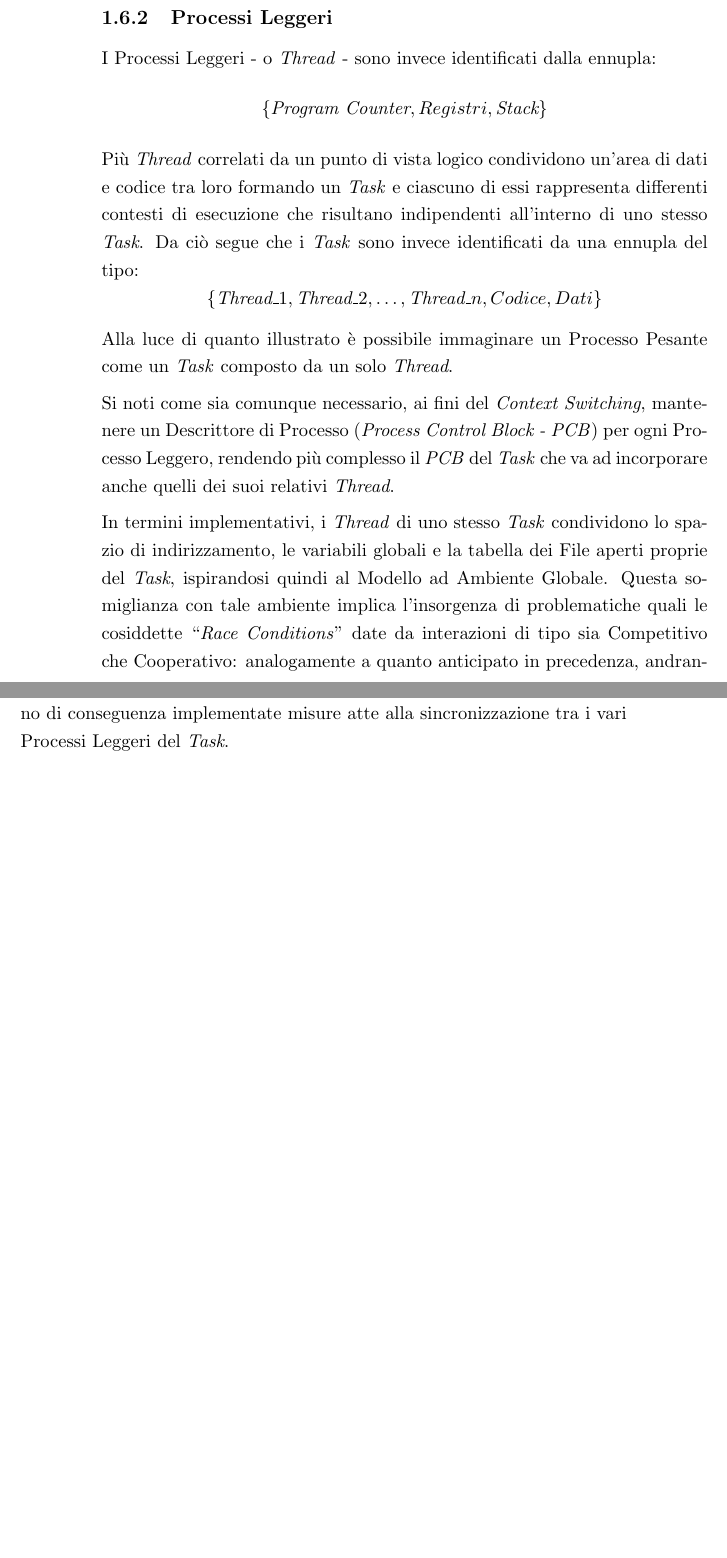
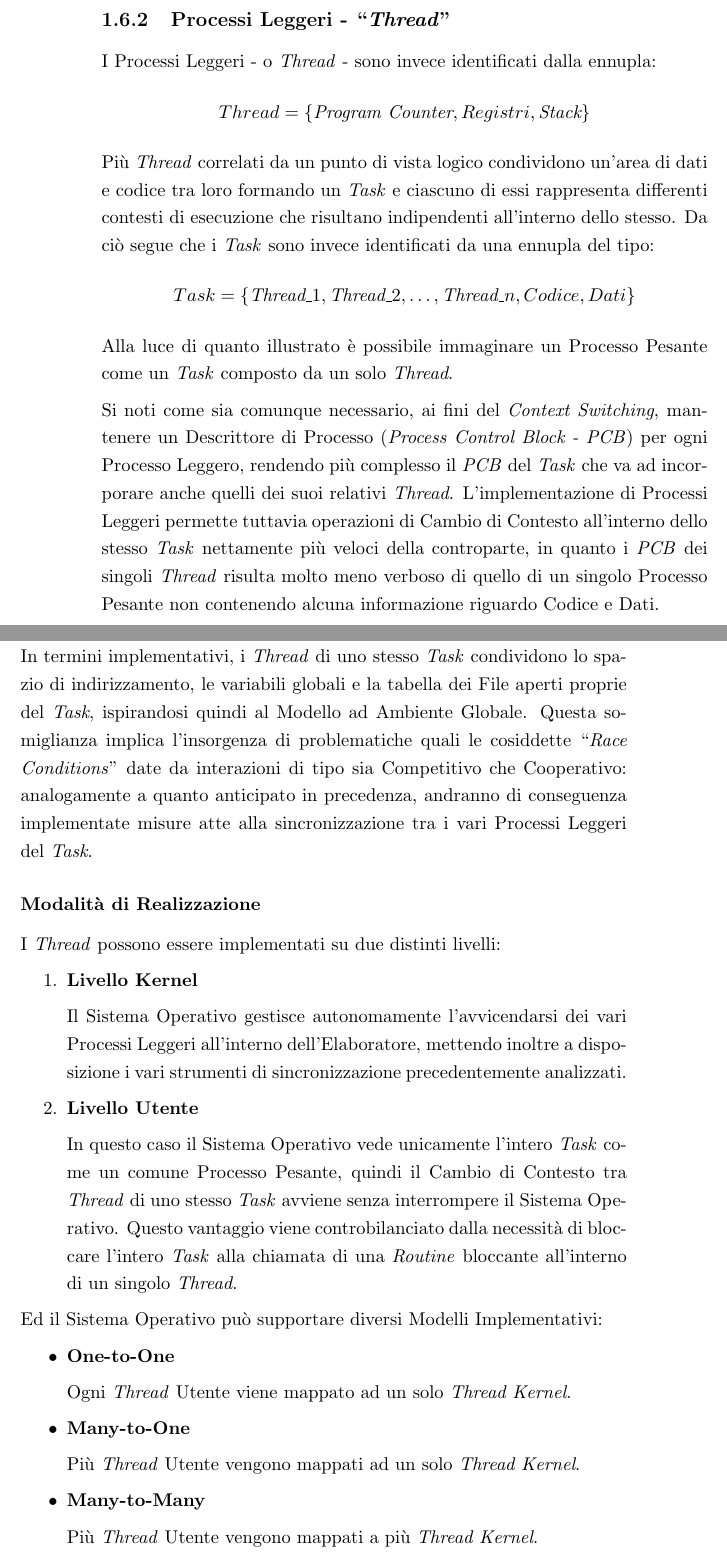
Before and after one commit to TommasoCosimi/UniMORE_OperatingSystemsDesign_Project, a LaTeX book (Report/Cosimi_Tommaso_191739.tex, which reads Report/chapters/1.Introduzione.tex): two parts of pages 28 and 29 of 40, joined at a grey line, cut so that both start at the same text, the shorter picture padded with empty space. Compiled offline with pdfLaTeX.

Commit message:
Updated Chapter 1

```diff
--- a/Report/chapters/1.Introduzione.tex
+++ b/Report/chapters/1.Introduzione.tex
@@ -267,4 +271,25 @@ All'interno di un Sistema Operativo è possibile individuare due tipologie di Pr
+\subsection{Processi Leggeri - ``\textit{Thread}''}
+I Processi Leggeri - o \textit{Thread} - sono invece identificati dalla ennupla:
+$$ Thread = \{\textit{Program Counter}, Registri, \textit{Stack}\} $$
+Più \textit{Thread} correlati da un punto di vista logico condividono un'area di dati e codice tra loro formando un \textit{Task} e ciascuno di essi rappresenta differenti contesti di esecuzione che risultano indipendenti all'interno dello stesso. Da ciò segue che i \textit{Task} sono invece identificati da una ennupla del tipo:
+$$ Task = \{\emph{Thread}\textunderscore 1, \emph{Thread}\textunderscore 2, \dots, \emph{Thread}\textunderscore n, Codice, Dati\} $$
+Alla luce di quanto illustrato è possibile immaginare un Processo Pesante come un \textit{Task} composto da un solo \textit{Thread}. \par
+Si noti come sia comunque necessario, ai fini del \textit{Context Switching}, mantenere un Descrittore di Processo (\textit{Process Control Block - PCB}) per ogni Processo Leggero, rendendo più complesso il \textit{PCB} del \textit{Task} che va ad incorporare anche quelli dei suoi relativi \textit{Thread}. L'implementazione di Processi Leggeri permette tuttavia operazioni di Cambio di Contesto all'interno dello stesso \textit{Task} nettamente più veloci della controparte, in quanto i \textit{PCB} dei singoli \textit{Thread} risulta molto meno verboso di quello di un singolo Processo Pesante non contenendo alcuna informazione riguardo Codice e Dati. \par
+In termini implementativi, i \textit{Thread} di uno stesso \textit{Task} condividono lo spazio di indirizzamento, le variabili globali e la tabella dei File aperti proprie del \textit{Task}, ispirandosi quindi al Modello ad Ambiente Globale. Questa somiglianza implica l'insorgenza di problematiche quali le cosiddette ``\textit{Race Conditions}'' date da interazioni di tipo sia Competitivo che Cooperativo: analogamente a quanto anticipato in precedenza, andranno di conseguenza implementate misure atte alla sincronizzazione tra i vari Processi Leggeri del \textit{Task}.
+\subsubsection{Modalità di Realizzazione}
+I \textit{Thread} possono essere implementati su due distinti livelli:
+\begin{enumerate}
+    \item \textbf{Livello Kernel} \par
+    Il Sistema Operativo gestisce autonomamente l'avvicendarsi dei vari Processi Leggeri all'interno dell'Elaboratore, mettendo inoltre a disposizione i vari strumenti di sincronizzazione precedentemente analizzati.
+    \item \textbf{Livello Utente} \par
+    In questo caso il Sistema Operativo vede unicamente l'intero \textit{Task} come un comune Processo Pesante, quindi il Cambio di Contesto tra \textit{Thread} di uno stesso \textit{Task} avviene senza interrompere il Sistema Operativo. Questo vantaggio viene controbilanciato dalla necessità di bloccare l'intero \textit{Task} alla chiamata di una \textit{Routine} bloccante all'interno di un singolo \textit{Thread}.
+\end{enumerate}
+Ed il Sistema Operativo può supportare diversi Modelli Implementativi:
 \begin{itemize}
-    \item Processi Pesanti;
-    \item Processi Leggeri.
+    \item \textbf{One-to-One} \par
+    Ogni \textit{Thread} Utente viene mappato ad un solo \textit{Thread Kernel}.
+    \item \textbf{Many-to-One} \par
+    Più \textit{Thread} Utente vengono mappati ad un solo \textit{Thread Kernel}.
+    \item \textbf{Many-to-Many} \par
+    Più \textit{Thread} Utente vengono mappati a più \textit{Thread Kernel}.
 \end{itemize}
@@ -275,8 +295,0 @@ Processi Pesanti distinti eseguono codice distinto ed accedono a dati distinti,
-\subsection{Processi Leggeri}
-I Processi Leggeri - o \textit{Thread} - sono invece identificati dalla ennupla:
-$$\{\textit{Program Counter}, Registri, \textit{Stack}\}$$
-Più \textit{Thread} correlati da un punto di vista logico condividono un'area di dati e codice tra loro formando un \textit{Task} e ciascuno di essi rappresenta differenti contesti di esecuzione che risultano indipendenti all'interno di uno stesso \textit{Task}. Da ciò segue che i \textit{Task} sono invece identificati da una ennupla del tipo:
-$$\{\emph{Thread}\textunderscore 1, \emph{Thread}\textunderscore 2, \dots, \emph{Thread}\textunderscore n, Codice, Dati\}$$
-Alla luce di quanto illustrato è possibile immaginare un Processo Pesante come un \textit{Task} composto da un solo \textit{Thread}. \par
-Si noti come sia comunque necessario, ai fini del \textit{Context Switching}, mantenere un Descrittore di Processo (\textit{Process Control Block - PCB}) per ogni Processo Leggero, rendendo più complesso il \textit{PCB} del \textit{Task} che va ad incorporare anche quelli dei suoi relativi \textit{Thread}. \par
-In termini implementativi, i \textit{Thread} di uno stesso \textit{Task} condividono lo spazio di indirizzamento, le variabili globali e la tabella dei File aperti proprie del \textit{Task}, ispirandosi quindi al Modello ad Ambiente Globale. Questa somiglianza con tale ambiente implica l'insorgenza di problematiche quali le cosiddette ``\textit{Race Conditions}'' date da interazioni di tipo sia Competitivo che Cooperativo: analogamente a quanto anticipato in precedenza, andranno di conseguenza implementate misure atte alla sincronizzazione tra i vari Processi Leggeri del \textit{Task}.
```
Also changed, not shown: Report/chapters/2.MultiThreadingInJava.tex (+1 -1 lines), Report/Cosimi_Tommaso_191739.pdf, Report/chapters/1.Introduzione.tex (10 more changed lines), 1 other file.
